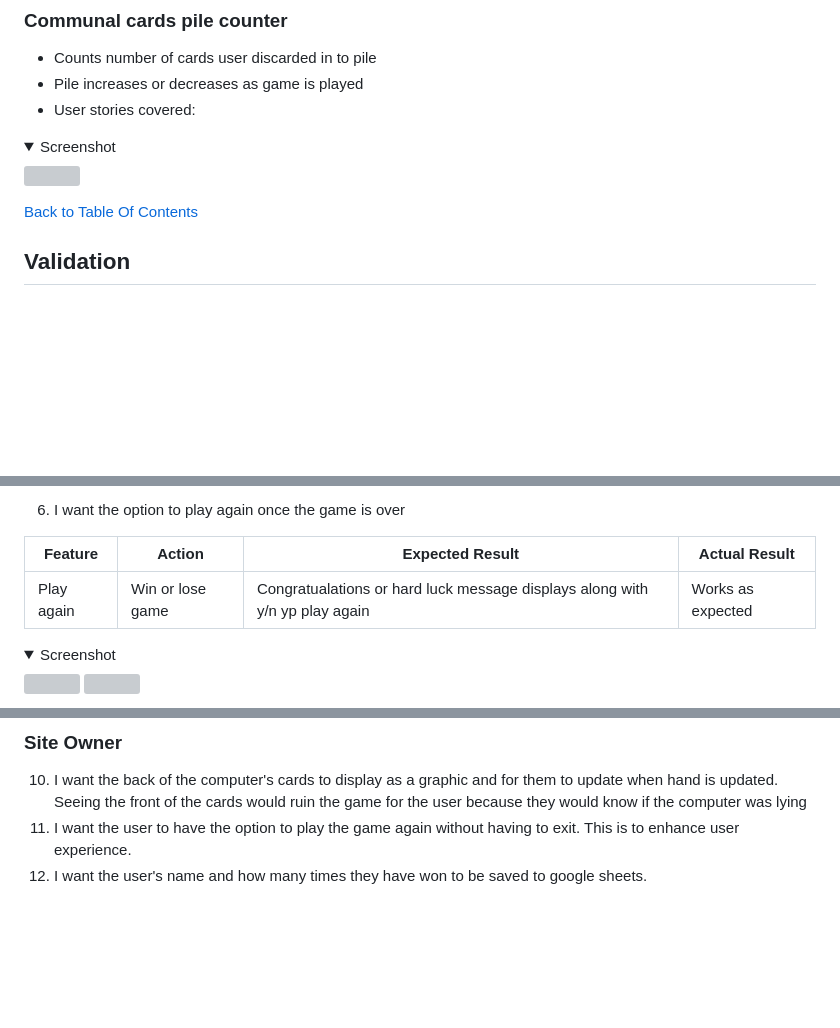
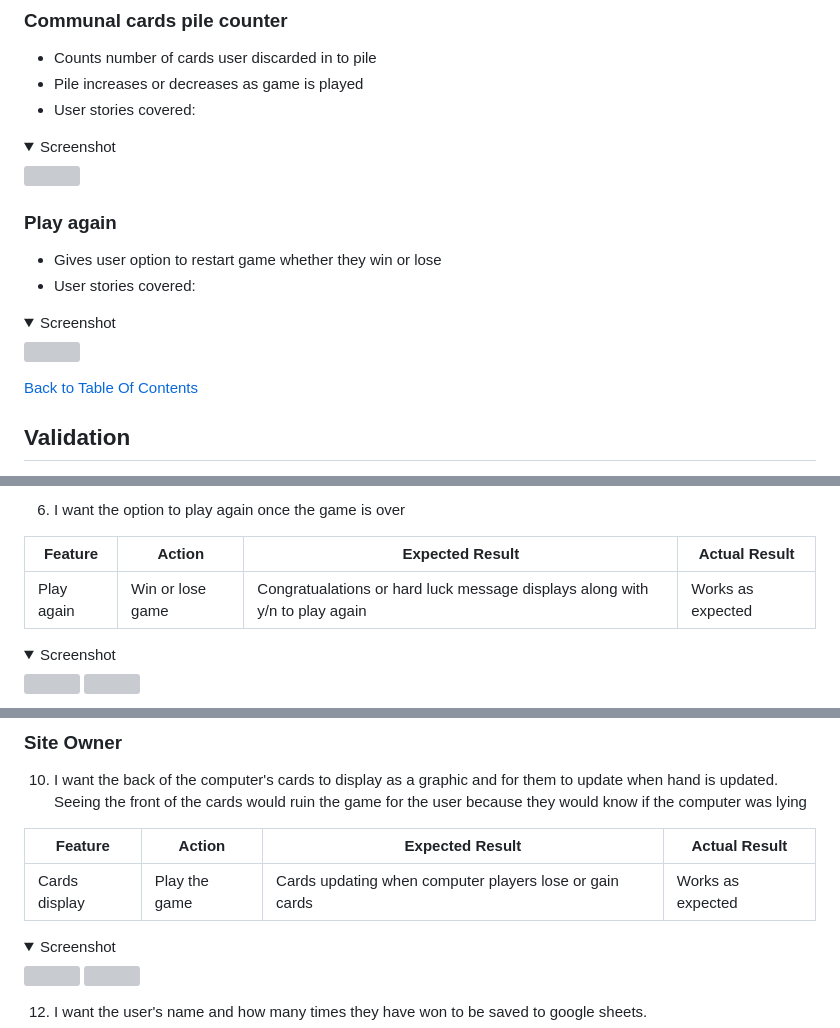
Before and after one commit to ornao/pp3-bullshit, a Markdown page: README.md, 3 parts joined by grey strips. Rendered like a GitHub page; folded sections open; blank space fills up the shorter version; grey boxes are pictures that could not be loaded.

Commit message:
docs: continue to add to user stories testing

```diff
--- a/README.md
+++ b/README.md
@@ -179,6 +179,16 @@ Those of all ages who enjoy card games and more specifically card bluffing games
   <img src = assets/docs/screenshots/.png>
 </details>
 
+### Play again
+- Gives user option to restart game whether they win or lose
+- User stories covered:
+
+<details>
+    <summary>Screenshot</summary>
+
+  <img src = assets/docs/screenshots/.png>
+</details>
+
 [Back to Table Of Contents](#table-of-contents)
 
 ## Validation
@@ -241,7 +251,7 @@ Those of all ages who enjoy card games and more specifically card bluffing games
 
 | **Feature**   | **Action**                    | **Expected Result**          | **Actual Result** |
 | ------------- | ----------------------------- | ---------------------------- | ----------------- |
-| Play again | Win or lose game | Congratualations or hard luck message displays along with y/n yp play again | Works as expected |
+| Play again | Win or lose game | Congratualations or hard luck message displays along with y/n to play again | Works as expected |
 
 <details><summary>Screenshot</summary>
 <img src = assets/docs/screenshots/.png>
@@ -274,5 +284,15 @@ Those of all ages who enjoy card games and more specifically card bluffing games
 
 ### Site Owner
 10. I want the back of the computer's cards to display as a graphic and for them to update when hand is updated. Seeing the front of the cards would ruin the game for the user because they would know if the computer was lying
-11. I want the user to have the option to play the game again without having to exit. This is to enhance user experience.
+
+| **Feature**   | **Action**                    | **Expected Result**          | **Actual Result** |
+| ------------- | ----------------------------- | ---------------------------- | ----------------- |
+| Cards display | Play the game | Cards updating when computer players lose or gain cards | Works as expected |
+
+<details><summary>Screenshot</summary>
+<img src = assets/docs/screenshots/.png>
+<img src = assets/docs/screenshots/.png>
+
+</details>
+
 12. I want the user's name and how many times they have won to be saved to google sheets.
```
Also changed, not shown: other parts of README.md (+8 -0 lines).
